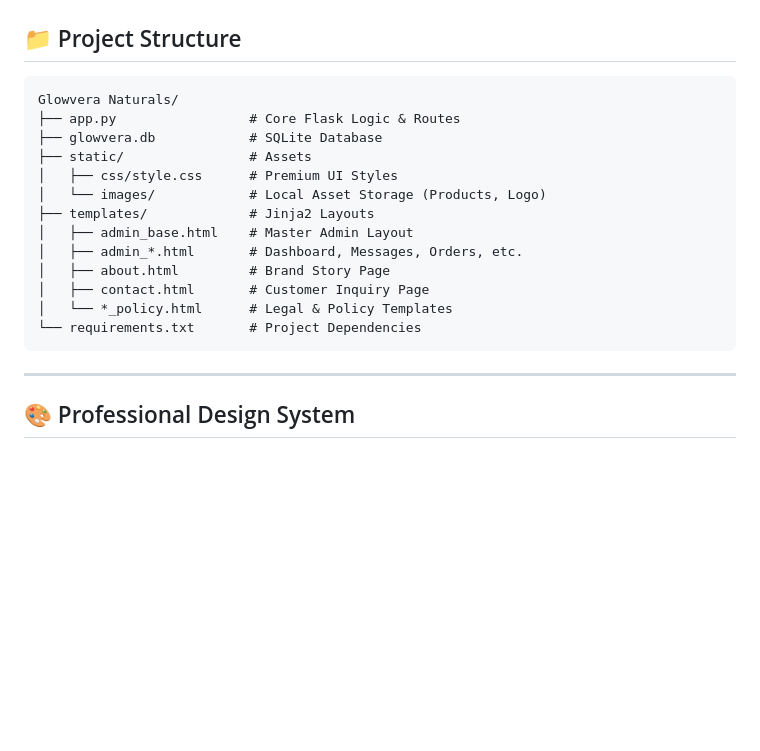
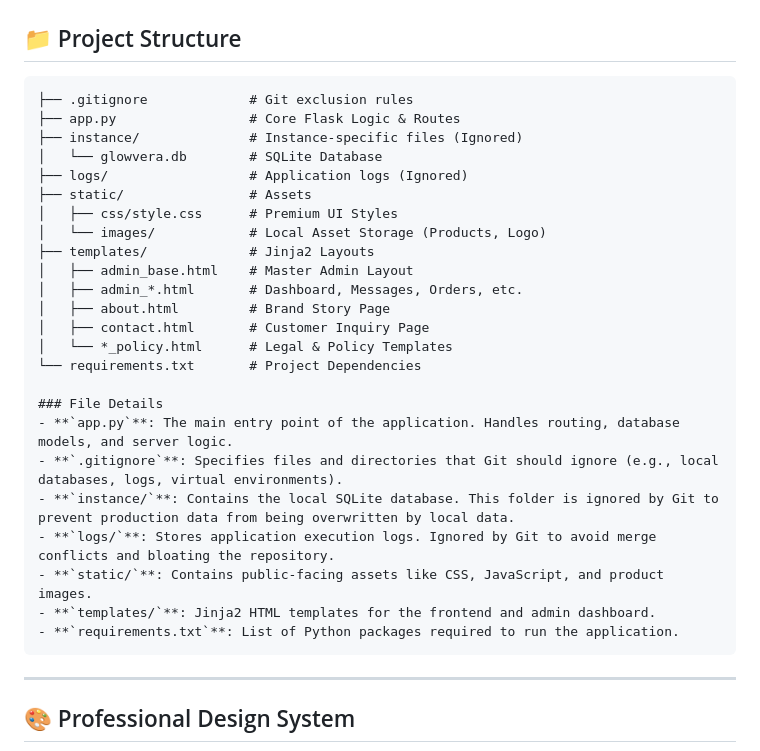
Before and after one commit to the-ascode-solution/Glow-vera, a Markdown page: README.md, the part around the change. Rendered like a GitHub page; blank space fills up the shorter version.

Commit message:
Update README with project structure and file details

````diff
--- a/README.md
+++ b/README.md
@@ -89,9 +89,11 @@ To manage the store, navigate to `/admin` and use the default credentials:
 ## 📁 Project Structure
 
 ```text
-Glowvera Naturals/
+├── .gitignore             # Git exclusion rules
 ├── app.py                 # Core Flask Logic & Routes
-├── glowvera.db            # SQLite Database
+├── instance/              # Instance-specific files (Ignored)
+│   └── glowvera.db        # SQLite Database
+├── logs/                  # Application logs (Ignored)
 ├── static/                # Assets
 │   ├── css/style.css      # Premium UI Styles
 │   └── images/            # Local Asset Storage (Products, Logo)
@@ -102,6 +104,15 @@ Glowvera Naturals/
 │   ├── contact.html       # Customer Inquiry Page
 │   └── *_policy.html      # Legal & Policy Templates
 └── requirements.txt       # Project Dependencies
+
+### File Details
+- **`app.py`**: The main entry point of the application. Handles routing, database models, and server logic.
+- **`.gitignore`**: Specifies files and directories that Git should ignore (e.g., local databases, logs, virtual environments).
+- **`instance/`**: Contains the local SQLite database. This folder is ignored by Git to prevent production data from being overwritten by local data.
+- **`logs/`**: Stores application execution logs. Ignored by Git to avoid merge conflicts and bloating the repository.
+- **`static/`**: Contains public-facing assets like CSS, JavaScript, and product images.
+- **`templates/`**: Jinja2 HTML templates for the frontend and admin dashboard.
+- **`requirements.txt`**: List of Python packages required to run the application.
 ```
 
 ---
````
